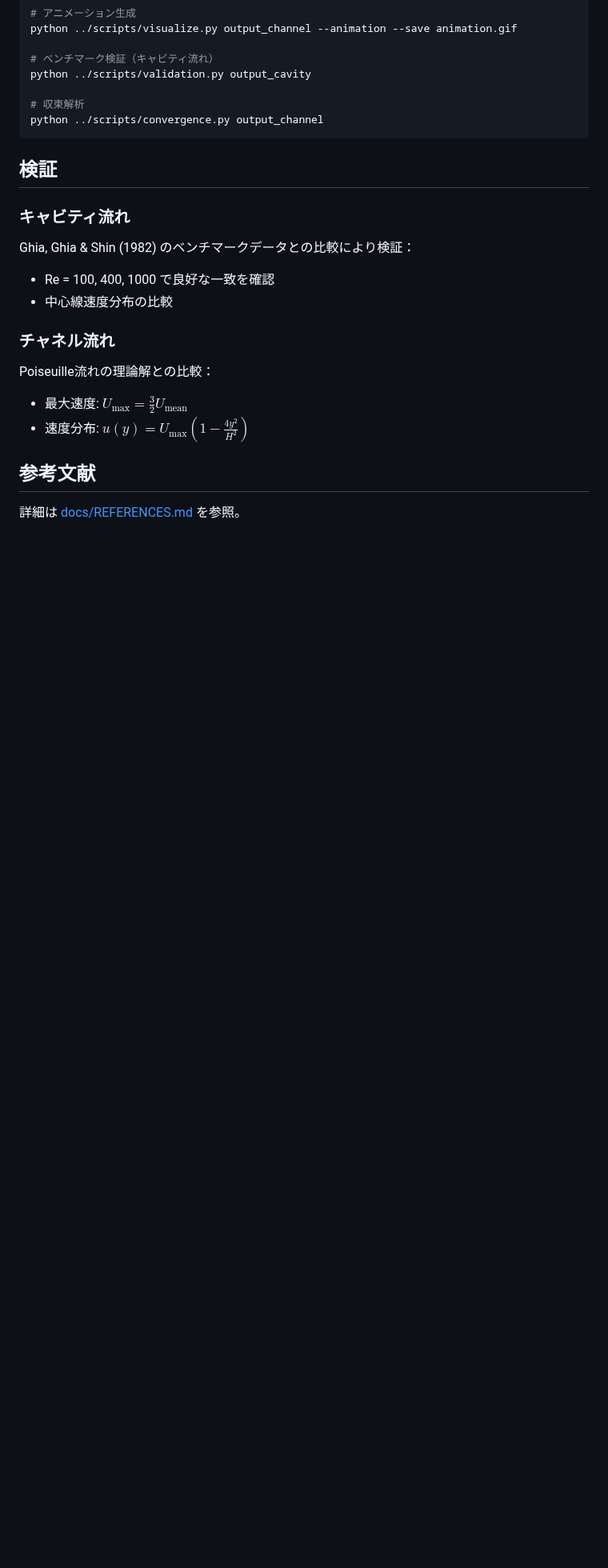
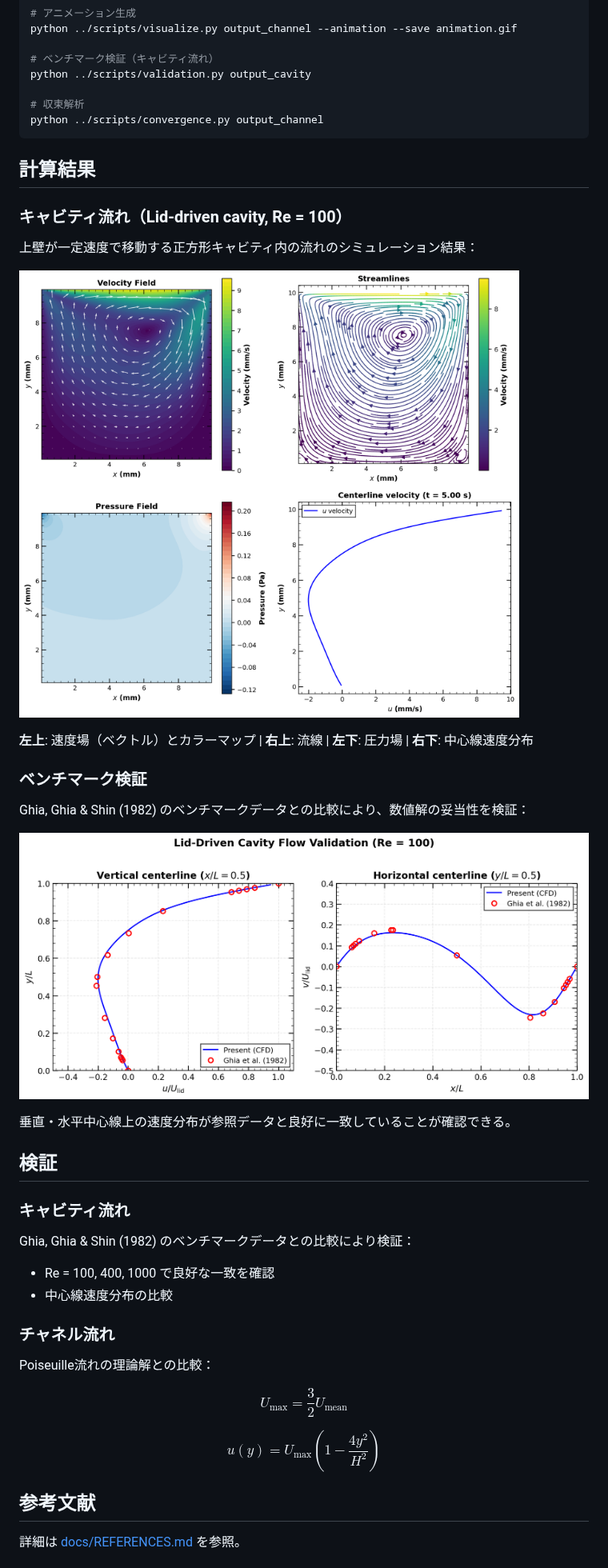
Before and after one commit to koki-takagi-ep/fluid, a Markdown page: README.md, the part around one of its changes. Shown at 80% size. Rendered like a GitHub page; pictures changed too: docs/images/cavity_flow_result.png (added), docs/images/cavity_validation_Re100.png (added); blank space fills up the shorter version.

````diff
--- a/README.md
+++ b/README.md
@@ -129,6 +162,24 @@ python ../scripts/validation.py output_cavity
 python ../scripts/convergence.py output_channel
 ```
 
+## 計算結果
+
+### キャビティ流れ（Lid-driven cavity, Re = 100）
+
+上壁が一定速度で移動する正方形キャビティ内の流れのシミュレーション結果：
+
+![Cavity Flow Result](docs/images/cavity_flow_result.png)
+
+**左上**: 速度場（ベクトル）とカラーマップ | **右上**: 流線 | **左下**: 圧力場 | **右下**: 中心線速度分布
+
+### ベンチマーク検証
+
+Ghia, Ghia & Shin (1982) のベンチマークデータとの比較により、数値解の妥当性を検証：
+
+![Validation Re=100](docs/images/cavity_validation_Re100.png)
+
+垂直・水平中心線上の速度分布が参照データと良好に一致していることが確認できる。
+
 ## 検証
 
 ### キャビティ流れ
@@ -140,8 +191,14 @@ Ghia, Ghia & Shin (1982) のベンチマークデータとの比較により検
 ### チャネル流れ
 
 Poiseuille流れの理論解との比較：
-- 最大速度: $U_{\max} = \frac{3}{2} U_{\text{mean}}$
-- 速度分布: $u(y) = U_{\max} \left(1 - \frac{4y^2}{H^2}\right)$
+
+$$
+U_{\max} = \frac{3}{2} U_{\text{mean}}
+$$
+
+$$
+u(y) = U_{\max} \left(1 - \frac{4y^2}{H^2}\right)
+$$
 
 ## 参考文献
 
````
Also changed, not shown: other parts of README.md (+46 -13 lines).
